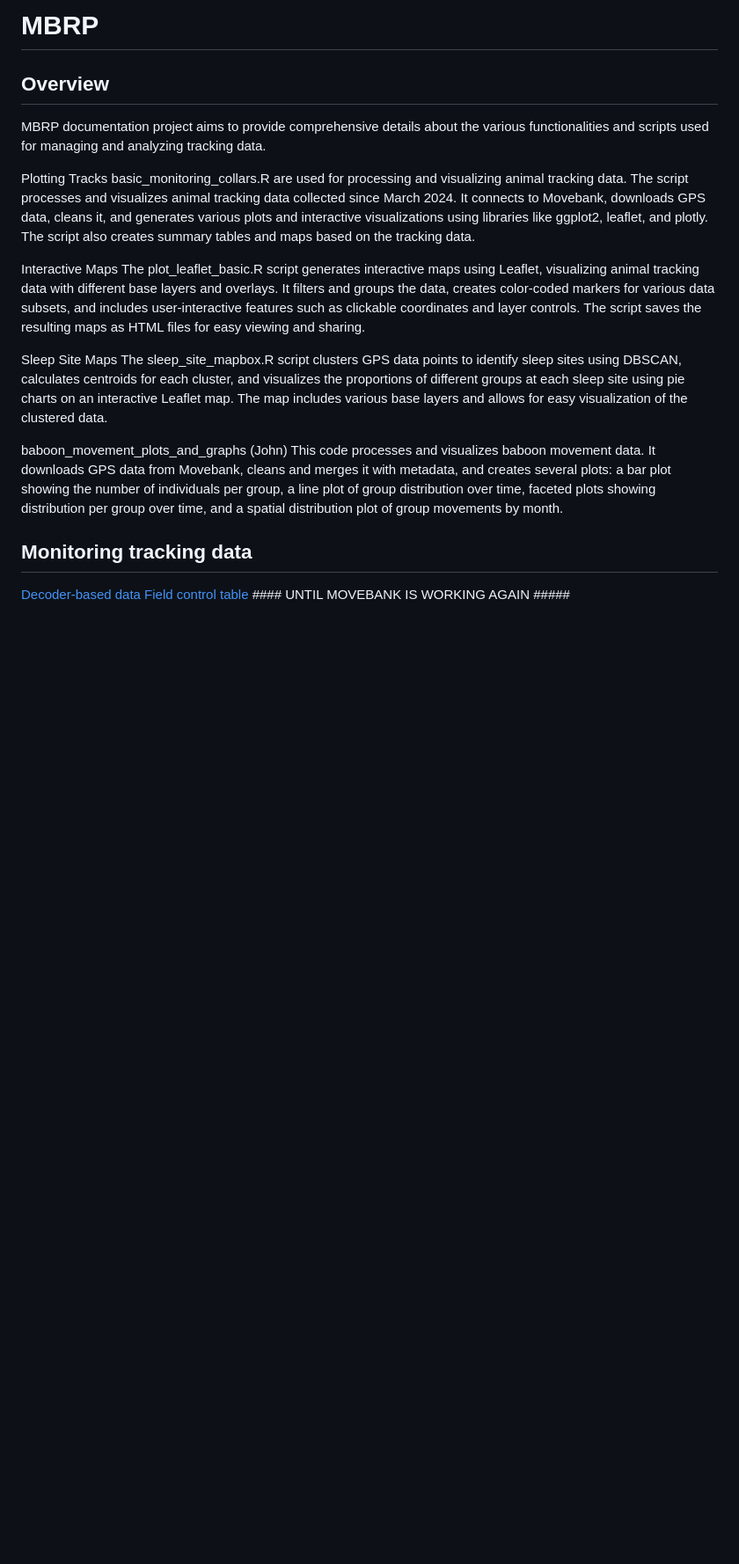
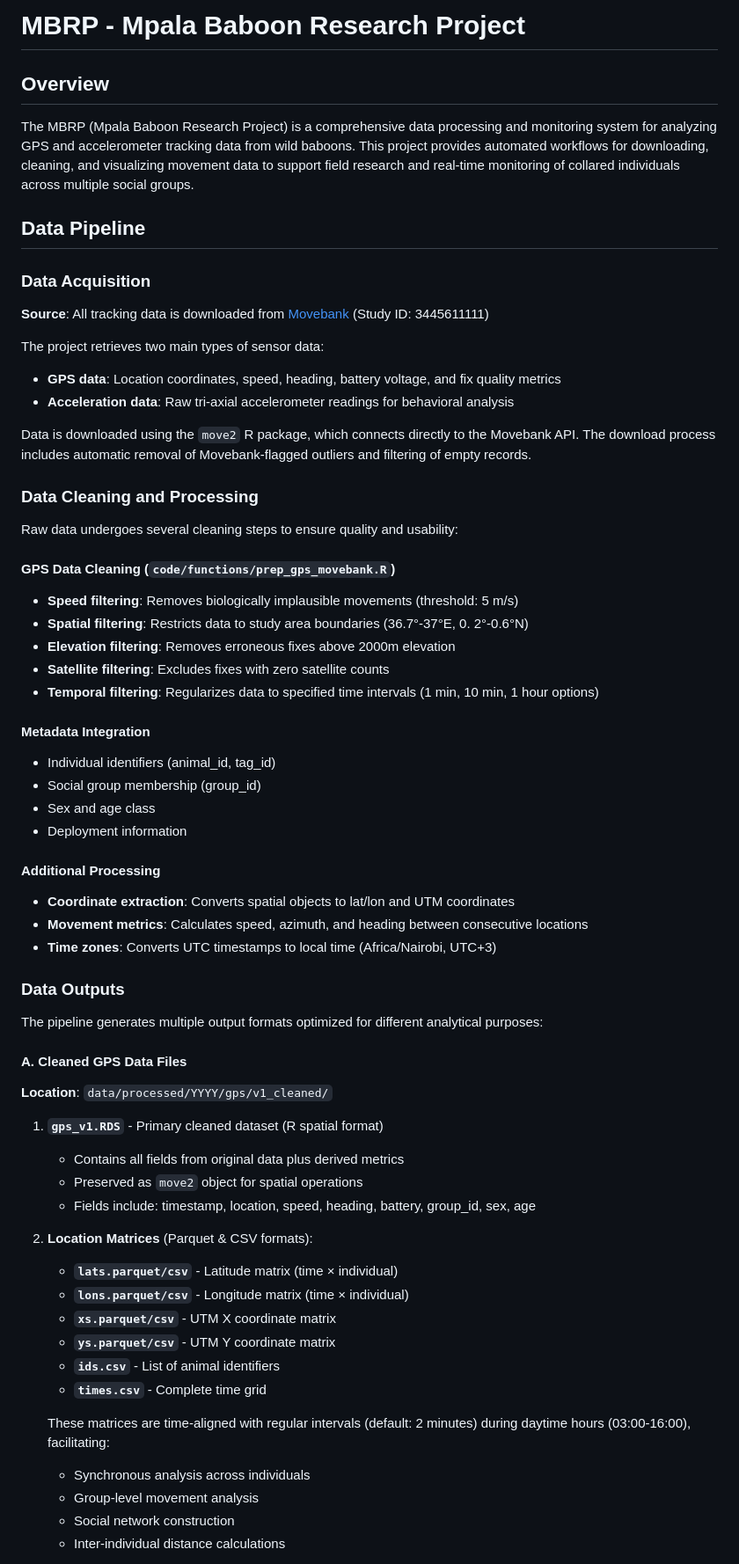
Before and after one commit to roiharel/baboon_location, a Markdown page: README.md, the part around the change printed below. Shown: that part at 88% size. Drawn GitHub-style; blank space fills up the shorter version.

```diff
--- a/README.md
+++ b/README.md
@@ -1,21 +1,67 @@
-# MBRP
+# MBRP - Mpala Baboon Research Project
 
 ## Overview
-MBRP documentation project aims to provide comprehensive details about the various functionalities and scripts used for managing and analyzing tracking data.
 
-Plotting Tracks
-basic_monitoring_collars.R are used for processing and visualizing animal tracking data.
-The script processes and visualizes animal tracking data collected since March 2024. It connects to Movebank, downloads GPS data, cleans it, and generates various plots and interactive visualizations using libraries like ggplot2, leaflet, and plotly. The script also creates summary tables and maps based on the tracking data.
+The MBRP (Mpala Baboon Research Project) is a comprehensive data processing and monitoring system for analyzing GPS and accelerometer tracking data from wild baboons. This project provides automated workflows for downloading, cleaning, and visualizing movement data to support field research and real-time monitoring of collared individuals across multiple social groups.
 
-Interactive Maps
-The plot_leaflet_basic.R script generates interactive maps using Leaflet, visualizing animal tracking data with different base layers and overlays. It filters and groups the data, creates color-coded markers for various data subsets, and includes user-interactive features such as clickable coordinates and layer controls. The script saves the resulting maps as HTML files for easy viewing and sharing.
+## Data Pipeline
 
-Sleep Site Maps
-The sleep_site_mapbox.R script clusters GPS data points to identify sleep sites using DBSCAN, calculates centroids for each cluster, and visualizes the proportions of different groups at each sleep site using pie charts on an interactive Leaflet map. The map includes various base layers and allows for easy visualization of the clustered data.
+### Data Acquisition
 
-baboon_movement_plots_and_graphs (John)
-This code processes and visualizes baboon movement data. It downloads GPS data from Movebank, cleans and merges it with metadata, and creates several plots: a bar plot showing the number of individuals per group, a line plot of group distribution over time, faceted plots showing distribution per group over time, and a spatial distribution plot of group movements by month.
+**Source**: All tracking data is downloaded from [Movebank](https://www.movebank.org/) (Study ID: 3445611111)
 
-## Monitoring tracking data
+The project retrieves two main types of sensor data:
+- **GPS data**: Location coordinates, speed, heading, battery voltage, and fix quality metrics
+- **Acceleration data**: Raw tri-axial accelerometer readings for behavioral analysis
 
-[Decoder-based data Field control table](https://roiharel.github.io/MBRP/plots/metadata_table_interactive.html) #### UNTIL MOVEBANK IS WORKING AGAIN #####
+Data is downloaded using the `move2` R package, which connects directly to the Movebank API.  The download process includes automatic removal of Movebank-flagged outliers and filtering of empty records.
+
+### Data Cleaning and Processing
+
+Raw data undergoes several cleaning steps to ensure quality and usability:
+
+#### GPS Data Cleaning (`code/functions/prep_gps_movebank.R`)
+- **Speed filtering**: Removes biologically implausible movements (threshold: 5 m/s)
+- **Spatial filtering**: Restricts data to study area boundaries (36.7°-37°E, 0. 2°-0.6°N)
+- **Elevation filtering**: Removes erroneous fixes above 2000m elevation
+- **Satellite filtering**: Excludes fixes with zero satellite counts
+- **Temporal filtering**:  Regularizes data to specified time intervals (1 min, 10 min, 1 hour options)
+
+#### Metadata Integration
+- Individual identifiers (animal_id, tag_id)
+- Social group membership (group_id)
+- Sex and age class
+- Deployment information
+
+#### Additional Processing
+- **Coordinate extraction**: Converts spatial objects to lat/lon and UTM coordinates
+- **Movement metrics**: Calculates speed, azimuth, and heading between consecutive locations
+- **Time zones**: Converts UTC timestamps to local time (Africa/Nairobi, UTC+3)
+
+### Data Outputs
+
+The pipeline generates multiple output formats optimized for different analytical purposes:
+
+#### A. Cleaned GPS Data Files
+**Location**:  `data/processed/YYYY/gps/v1_cleaned/`
+
+1. **`gps_v1.RDS`** - Primary cleaned dataset (R spatial format)
+   - Contains all fields from original data plus derived metrics
+   - Preserved as `move2` object for spatial operations
+   - Fields include: timestamp, location, speed, heading, battery, group_id, sex, age
+
+2. **Location Matrices** (Parquet & CSV formats):
+   - **`lats.parquet/csv`** - Latitude matrix (time × individual)
+   - **`lons.parquet/csv`** - Longitude matrix (time × individual)
+   - **`xs.parquet/csv`** - UTM X coordinate matrix
+   - **`ys.parquet/csv`** - UTM Y coordinate matrix
+   - **`ids.csv`** - List of animal identifiers
+   - **`times.csv`** - Complete time grid
+
+   These matrices are time-aligned with regular intervals (default:  2 minutes) during daytime hours (03:00-16:00), facilitating:
+   - Synchronous analysis across individuals
+   - Group-level movement analysis
+   - Social network construction
+   - Inter-individual distance calculations
+
+
```
Also changed, not shown: other parts of README.md (+129 -40 lines).
